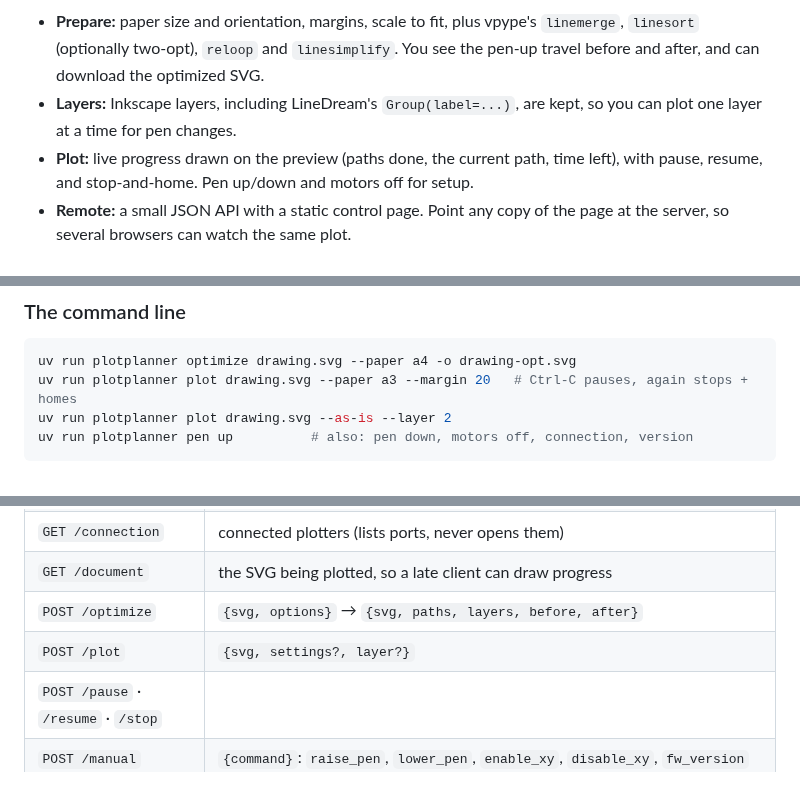
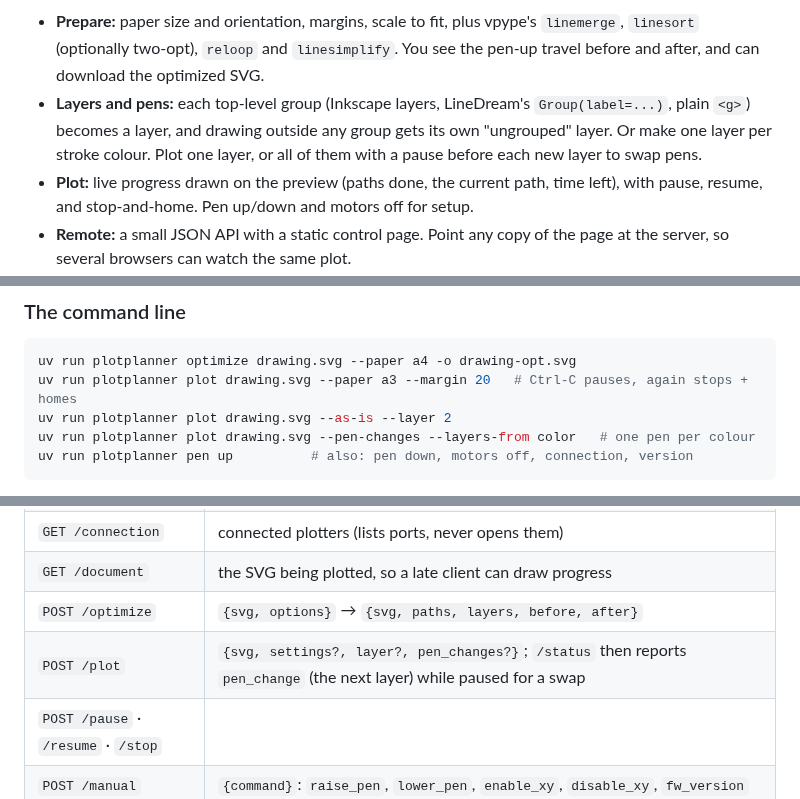
Before and after one commit to marcrleonard/PlotPlanner, a Markdown page: README.md, 3 parts joined by grey strips. Rendered like a GitHub page.

````diff
--- a/README.md
+++ b/README.md
@@ -8,8 +8,10 @@ from the computer the plotter is plugged into, or remotely from any browser.
 - **Prepare:** paper size and orientation, margins, scale to fit, plus vpype's `linemerge`,
   `linesort` (optionally two-opt), `reloop` and `linesimplify`. You see the pen-up travel before
   and after, and can download the optimized SVG.
-- **Layers:** Inkscape layers, including LineDream's `Group(label=...)`, are kept, so you can
-  plot one layer at a time for pen changes.
+- **Layers and pens:** each top-level group (Inkscape layers, LineDream's `Group(label=...)`,
+  plain `<g>`) becomes a layer, and drawing outside any group gets its own "ungrouped" layer.
+  Or make one layer per stroke colour. Plot one layer, or all of them with a pause before each
+  new layer to swap pens.
 - **Plot:** live progress drawn on the preview (paths done, the current path, time left), with
   pause, resume, and stop-and-home. Pen up/down and motors off for setup.
 - **Remote:** a small JSON API with a static control page. Point any copy of the page at
@@ -49,6 +51,7 @@ host it anywhere else (GitHub Pages, a LAN box) and point it at the server.
 uv run plotplanner optimize drawing.svg --paper a4 -o drawing-opt.svg
 uv run plotplanner plot drawing.svg --paper a3 --margin 20   # Ctrl-C pauses, again stops + homes
 uv run plotplanner plot drawing.svg --as-is --layer 2
+uv run plotplanner plot drawing.svg --pen-changes --layers-from color   # one pen per colour
 uv run plotplanner pen up          # also: pen down, motors off, connection, version
 ```
 
@@ -74,7 +77,7 @@ has a token.
 | `GET /connection` | connected plotters (lists ports, never opens them) |
 | `GET /document` | the SVG being plotted, so a late client can draw progress |
 | `POST /optimize` | `{svg, options}` → `{svg, paths, layers, before, after}` |
-| `POST /plot` | `{svg, settings?, layer?}` |
+| `POST /plot` | `{svg, settings?, layer?, pen_changes?}`; `/status` then reports `pen_change` (the next layer) while paused for a swap |
 | `POST /pause` · `/resume` · `/stop` | |
 | `POST /manual` | `{command}`: `raise_pen`, `lower_pen`, `enable_xy`, `disable_xy`, `fw_version` |
 | `GET/POST /settings` | read, update (live during a plot; see above), or `{reset: true}` |
````
Also changed, not shown: docs/screenshots/7-pen-change.png (added), 10 other files.
